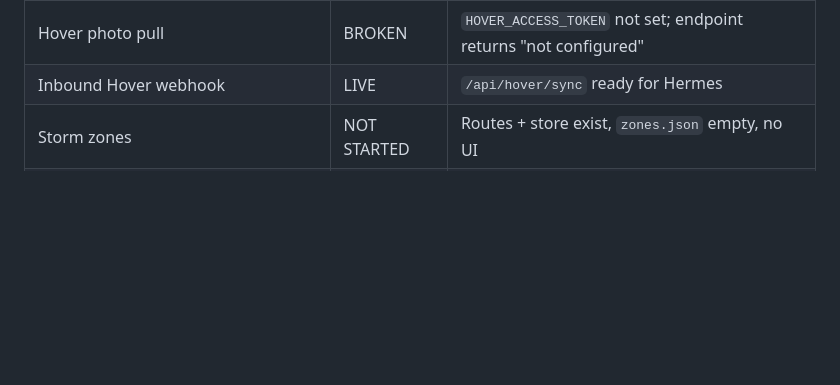
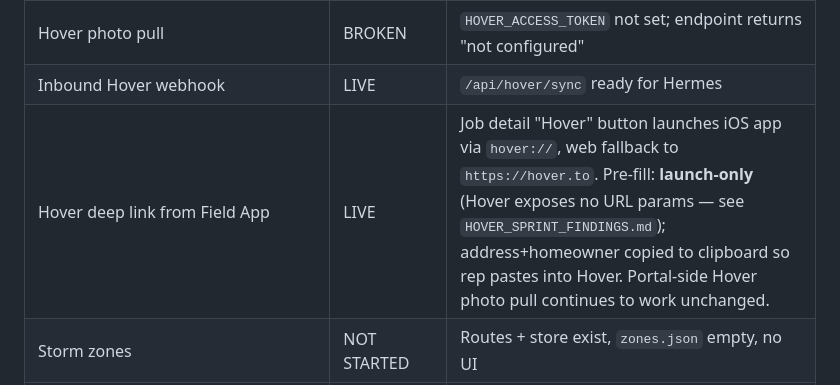
Before and after one commit to MichaelCRC/crc-field, a Markdown page: STATUS.md, the part around the change. Rendered like a GitHub page; blank space fills up the shorter version.

Commit message:
docs(status): add Hover deep link row (launch-only, clipboard-assist)
Missed STATUS.md in the feat/hover-deep-link merge. Adds the row noting
launch-only pre-fill (Hover has no URL params) and that portal-side
Hover photo pull is unaffected.

Co-Authored-By: Claude Opus 4.7 (1M context) <noreply@anthropic.com>

```diff
--- a/STATUS.md
+++ b/STATUS.md
@@ -178,6 +178,7 @@ On NOAA failure every endpoint returns **HTTP 503** with `{ error, retryAfter, s
 | Storm layer (hail + wind events) | LIVE | Real NCEI bulk CSV pull (all Ohio, Hail + T-storm Wind + High Wind), 24h cache, honest 503 on failure. Map view renders event-type pins (hail circle / wind arrow) with viewport-based fetch via `/api/storms/near` and a HailRecon-style address search. Job Detail shows a Storm History section. |
 | Hover photo pull | BROKEN | `HOVER_ACCESS_TOKEN` not set; endpoint returns "not configured" |
 | Inbound Hover webhook | LIVE | `/api/hover/sync` ready for Hermes |
+| Hover deep link from Field App | LIVE | Job detail "Hover" button launches iOS app via `hover://`, web fallback to `https://hover.to`. Pre-fill: **launch-only** (Hover exposes no URL params — see `HOVER_SPRINT_FINDINGS.md`); address+homeowner copied to clipboard so rep pastes into Hover. Portal-side Hover photo pull continues to work unchanged. |
 | Storm zones | NOT STARTED | Routes + store exist, `zones.json` empty, no UI |
 | Referrals API | LIVE but ORPHANED | Endpoints exist, no frontend UI in `index.html` |
 | System Intelligence report | LIVE but ORPHANED | Admin-only, no UI |
```
